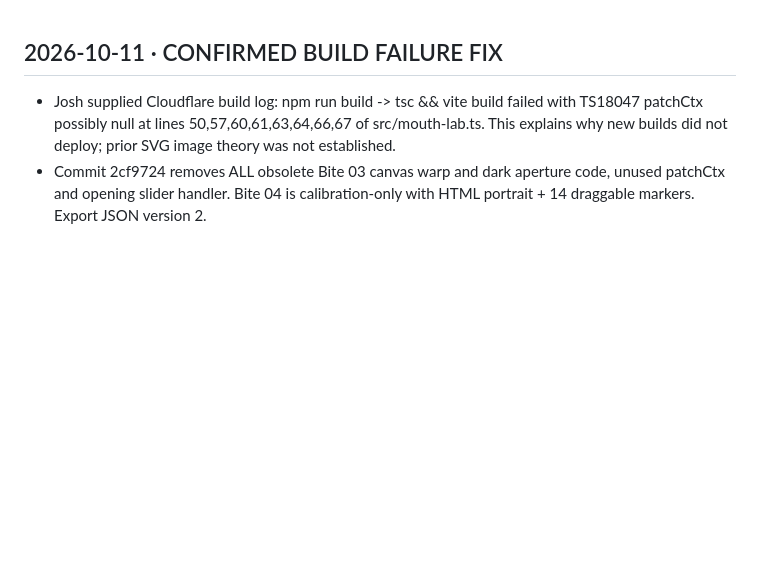
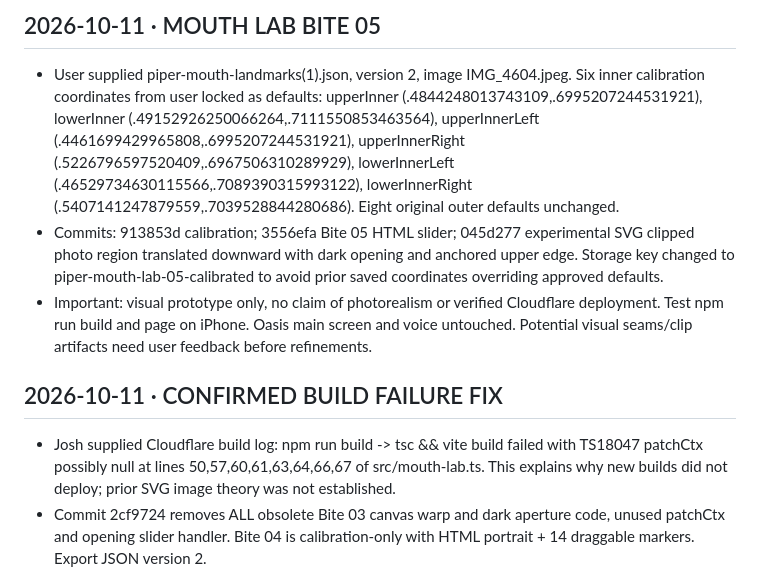
Before and after one commit to emptychair1/hallorans-oasis, a Markdown page: HOT-HANDOFF.md, the part around the change. Rendered like a GitHub page; blank space fills up the shorter version.

Commit message:
Handoff Bite 05 calibrated inner seam and motion prototype

```diff
--- a/HOT-HANDOFF.md
+++ b/HOT-HANDOFF.md
@@ -1,3 +1,8 @@
+## 2026-10-11 · MOUTH LAB BITE 05
+- User supplied piper-mouth-landmarks(1).json, version 2, image IMG_4604.jpeg. Six inner calibration coordinates from user locked as defaults: upperInner (.4844248013743109,.6995207244531921), lowerInner (.49152926250066264,.7111550853463564), upperInnerLeft (.4461699429965808,.6995207244531921), upperInnerRight (.5226796597520409,.6967506310289929), lowerInnerLeft (.46529734630115566,.7089390315993122), lowerInnerRight (.5407141247879559,.7039528844280686). Eight original outer defaults unchanged.
+- Commits: 913853d calibration; 3556efa Bite 05 HTML slider; 045d277 experimental SVG clipped photo region translated downward with dark opening and anchored upper edge. Storage key changed to piper-mouth-lab-05-calibrated to avoid prior saved coordinates overriding approved defaults.
+- Important: visual prototype only, no claim of photorealism or verified Cloudflare deployment. Test npm run build and page on iPhone. Oasis main screen and voice untouched. Potential visual seams/clip artifacts need user feedback before refinements.
+
 ## 2026-10-11 · CONFIRMED BUILD FAILURE FIX
 - Josh supplied Cloudflare build log: npm run build -> tsc && vite build failed with TS18047 patchCtx possibly null at lines 50,57,60,61,63,64,66,67 of src/mouth-lab.ts. This explains why new builds did not deploy; prior SVG image theory was not established.
 - Commit 2cf9724 removes ALL obsolete Bite 03 canvas warp and dark aperture code, unused patchCtx and opening slider handler. Bite 04 is calibration-only with HTML portrait + 14 draggable markers. Export JSON version 2.
```
